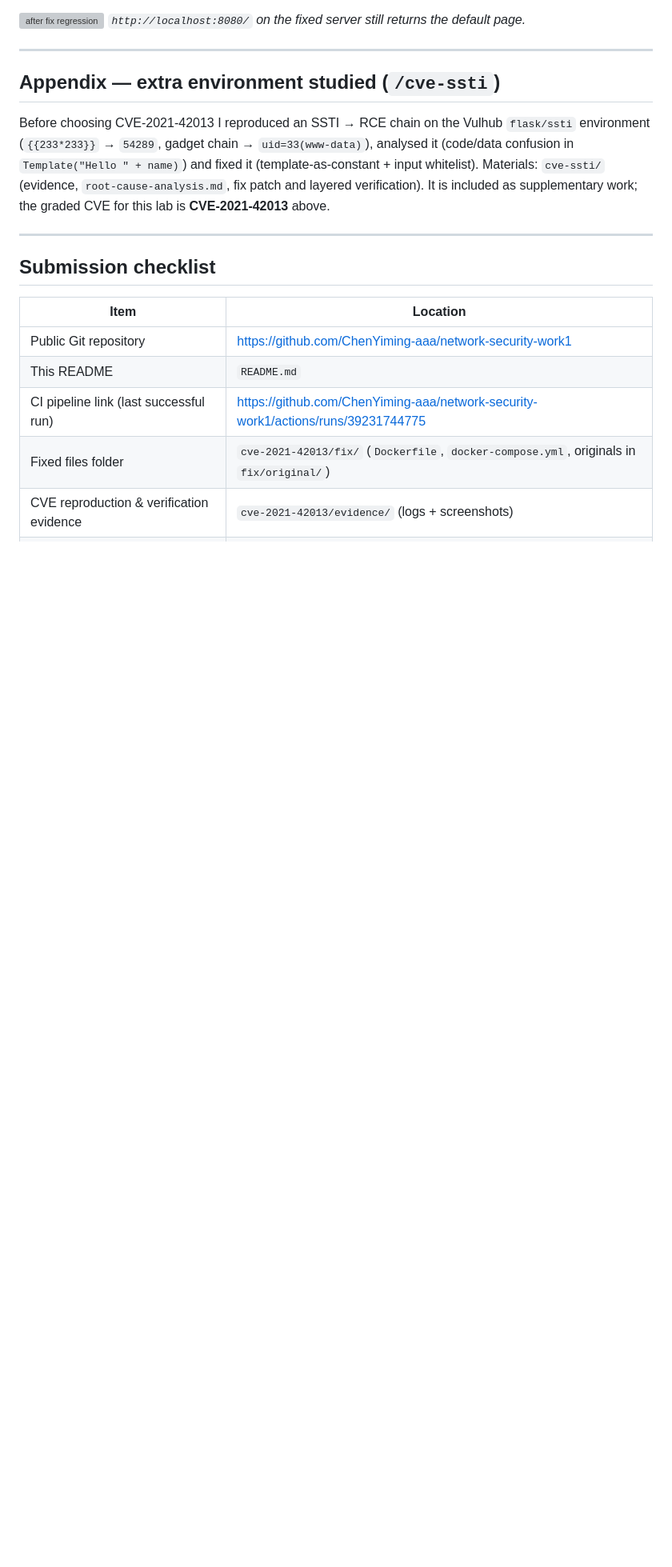
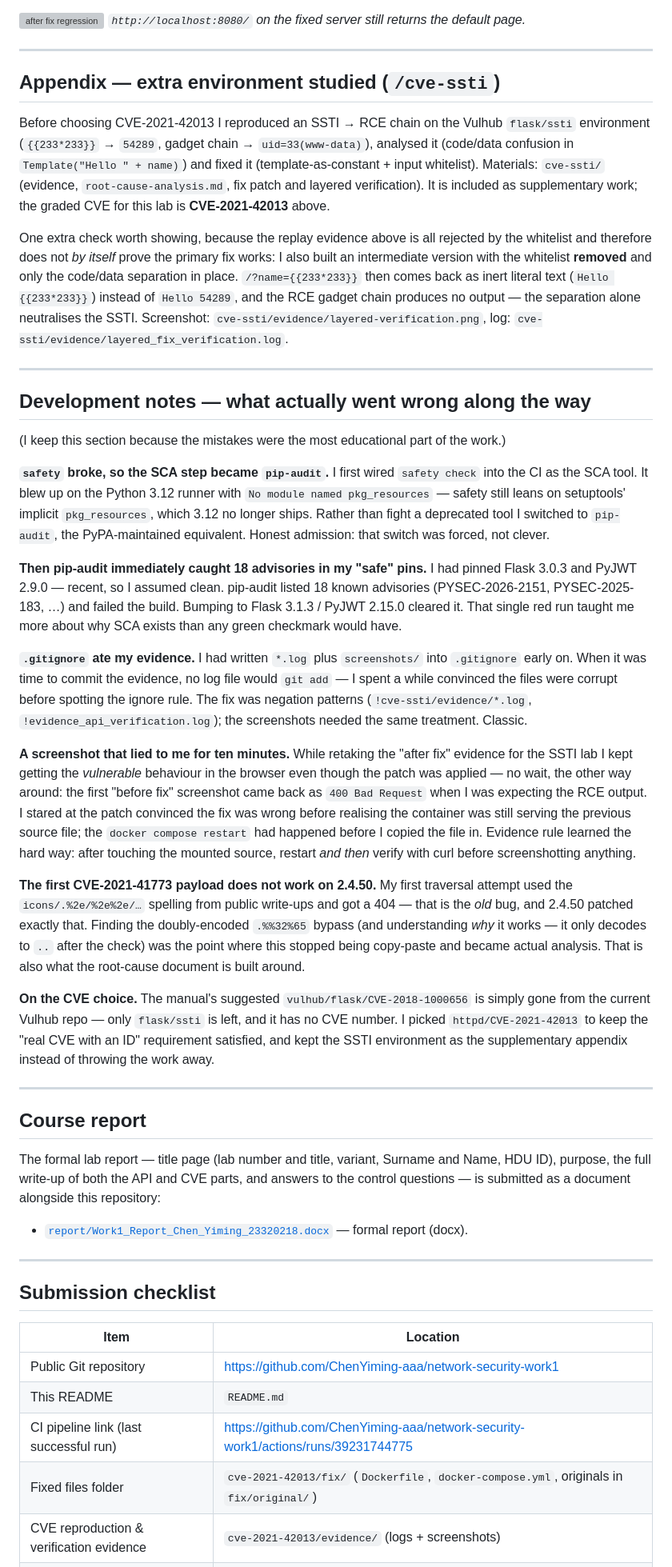
Before and after one commit to ChenYiming-aaa/network-security-work1, a Markdown page: README.md, the part around one of its changes. Shown at 80% size. Rendered like a GitHub page; blank space fills up the shorter version; grey boxes are pictures that could not be loaded.

Commit message:
README: add development notes section, bandit/pip-audit scan screenshots and the course report link

```diff
--- a/README.md
+++ b/README.md
@@ -180,6 +184,34 @@ Regression tests: `GET /` still returns `It works!` (200), the aliased `/icons/`
 
 Before choosing CVE-2021-42013 I reproduced an SSTI → RCE chain on the Vulhub `flask/ssti` environment (`{{233*233}}` → `54289`, gadget chain → `uid=33(www-data)`), analysed it (code/data confusion in `Template("Hello " + name)`) and fixed it (template-as-constant + input whitelist). Materials: `cve-ssti/` (evidence, `root-cause-analysis.md`, fix patch and layered verification). It is included as supplementary work; the graded CVE for this lab is **CVE-2021-42013** above.
 
+One extra check worth showing, because the replay evidence above is all rejected by the whitelist and therefore does not *by itself* prove the primary fix works: I also built an intermediate version with the whitelist **removed** and only the code/data separation in place. `/?name={{233*233}}` then comes back as inert literal text (`Hello {{233*233}}`) instead of `Hello 54289`, and the RCE gadget chain produces no output — the separation alone neutralises the SSTI. Screenshot: `cve-ssti/evidence/layered-verification.png`, log: `cve-ssti/evidence/layered_fix_verification.log`.
+
+---
+
+## Development notes — what actually went wrong along the way
+
+(I keep this section because the mistakes were the most educational part of the work.)
+
+**`safety` broke, so the SCA step became `pip-audit`.** I first wired `safety check` into the CI as the SCA tool. It blew up on the Python 3.12 runner with `No module named pkg_resources` — safety still leans on setuptools' implicit `pkg_resources`, which 3.12 no longer ships. Rather than fight a deprecated tool I switched to `pip-audit`, the PyPA-maintained equivalent. Honest admission: that switch was forced, not clever.
+
+**Then pip-audit immediately caught 18 advisories in my "safe" pins.** I had pinned Flask 3.0.3 and PyJWT 2.9.0 — recent, so I assumed clean. pip-audit listed 18 known advisories (PYSEC-2026-2151, PYSEC-2025-183, …) and failed the build. Bumping to Flask 3.1.3 / PyJWT 2.15.0 cleared it. That single red run taught me more about why SCA exists than any green checkmark would have.
+
+**`.gitignore` ate my evidence.** I had written `*.log` plus `screenshots/` into `.gitignore` early on. When it was time to commit the evidence, no log file would `git add` — I spent a while convinced the files were corrupt before spotting the ignore rule. The fix was negation patterns (`!cve-ssti/evidence/*.log`, `!evidence_api_verification.log`); the screenshots needed the same treatment. Classic.
+
+**A screenshot that lied to me for ten minutes.** While retaking the "after fix" evidence for the SSTI lab I kept getting the *vulnerable* behaviour in the browser even though the patch was applied — no wait, the other way around: the first "before fix" screenshot came back as `400 Bad Request` when I was expecting the RCE output. I stared at the patch convinced the fix was wrong before realising the container was still serving the previous source file; the `docker compose restart` had happened before I copied the file in. Evidence rule learned the hard way: after touching the mounted source, restart *and then* verify with curl before screenshotting anything.
+
+**The first CVE-2021-41773 payload does not work on 2.4.50.** My first traversal attempt used the `icons/.%2e/%2e%2e/…` spelling from public write-ups and got a 404 — that is the *old* bug, and 2.4.50 patched exactly that. Finding the doubly-encoded `.%%32%65` bypass (and understanding *why* it works — it only decodes to `..` after the check) was the point where this stopped being copy-paste and became actual analysis. That is also what the root-cause document is built around.
+
+**On the CVE choice.** The manual's suggested `vulhub/flask/CVE-2018-1000656` is simply gone from the current Vulhub repo — only `flask/ssti` is left, and it has no CVE number. I picked `httpd/CVE-2021-42013` to keep the "real CVE with an ID" requirement satisfied, and kept the SSTI environment as the supplementary appendix instead of throwing the work away.
+
+---
+
+## Course report
+
+The formal lab report — title page (lab number and title, variant, Surname and Name, HDU ID), purpose, the full write-up of both the API and CVE parts, and answers to the control questions — is submitted as a document alongside this repository:
+
+- [`report/Work1_Report_Chen_Yiming_23320218.docx`](report/) — formal report (docx).
+
 ---
 
 ## Submission checklist
```
Also changed, not shown: other parts of README.md (+10 -5 lines).
